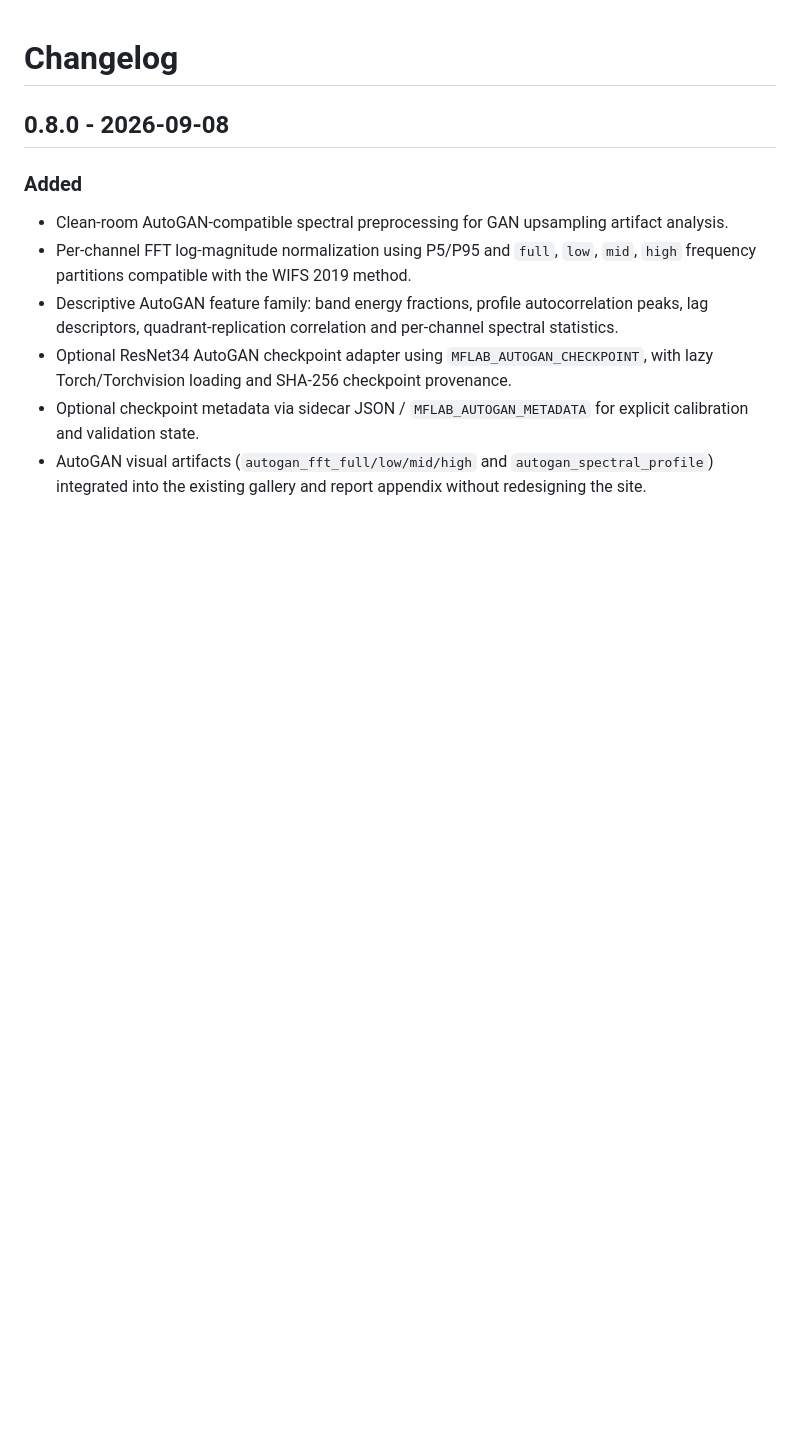
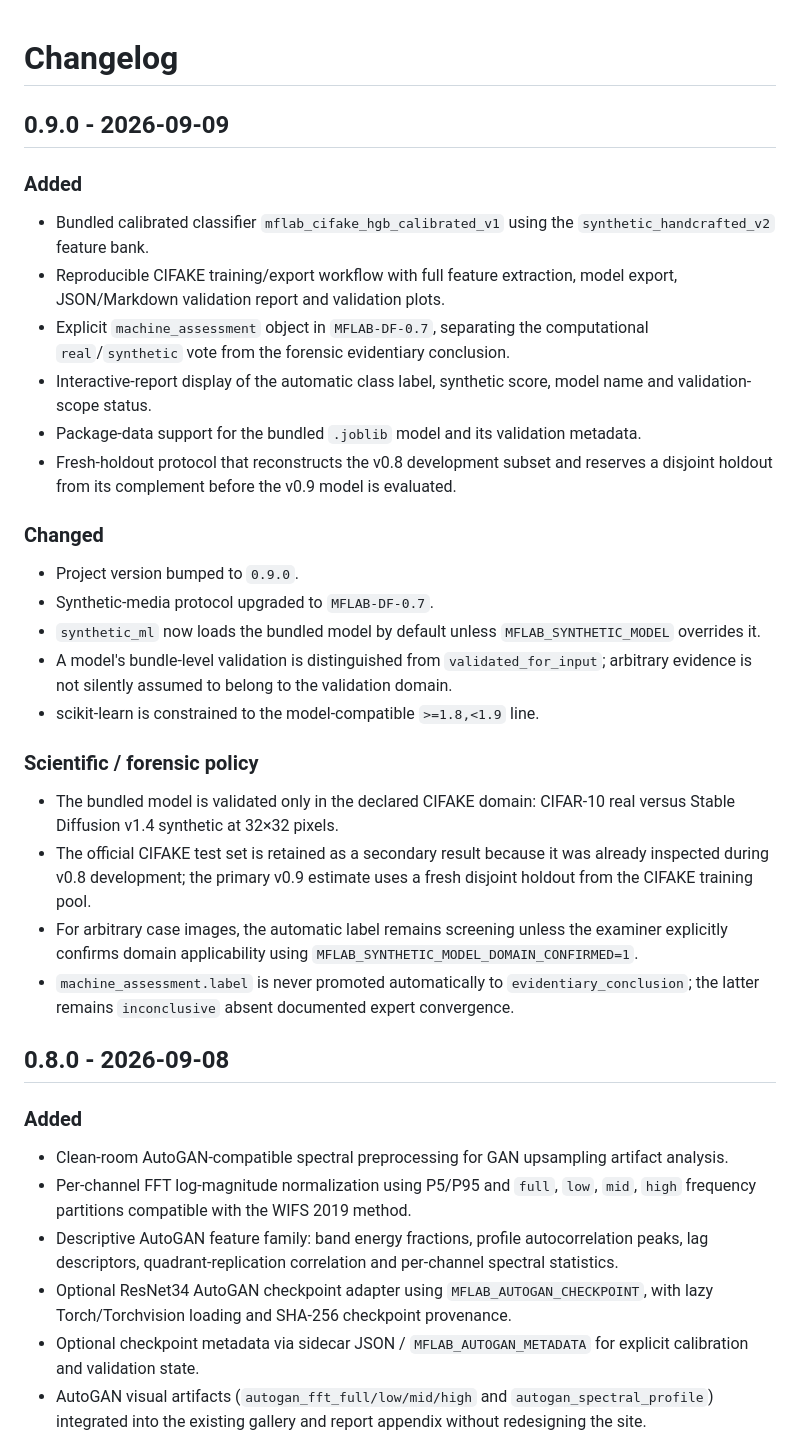
Before and after one commit to MicamAmorim/media-forensics-lab, a Markdown page: CHANGELOG.md, the part around the change. Drawn GitHub-style; blank space fills up the shorter version.

Commit message:
docs: add v0.9 release notes

```diff
--- a/CHANGELOG.md
+++ b/CHANGELOG.md
@@ -1,4 +1,27 @@
 # Changelog
+
+## 0.9.0 - 2026-09-09
+
+### Added
+- Bundled calibrated classifier `mflab_cifake_hgb_calibrated_v1` using the `synthetic_handcrafted_v2` feature bank.
+- Reproducible CIFAKE training/export workflow with full feature extraction, model export, JSON/Markdown validation report and validation plots.
+- Explicit `machine_assessment` object in `MFLAB-DF-0.7`, separating the computational `real`/`synthetic` vote from the forensic evidentiary conclusion.
+- Interactive-report display of the automatic class label, synthetic score, model name and validation-scope status.
+- Package-data support for the bundled `.joblib` model and its validation metadata.
+- Fresh-holdout protocol that reconstructs the v0.8 development subset and reserves a disjoint holdout from its complement before the v0.9 model is evaluated.
+
+### Changed
+- Project version bumped to `0.9.0`.
+- Synthetic-media protocol upgraded to `MFLAB-DF-0.7`.
+- `synthetic_ml` now loads the bundled model by default unless `MFLAB_SYNTHETIC_MODEL` overrides it.
+- A model's bundle-level validation is distinguished from `validated_for_input`; arbitrary evidence is not silently assumed to belong to the validation domain.
+- scikit-learn is constrained to the model-compatible `>=1.8,<1.9` line.
+
+### Scientific / forensic policy
+- The bundled model is validated only in the declared CIFAKE domain: CIFAR-10 real versus Stable Diffusion v1.4 synthetic at 32×32 pixels.
+- The official CIFAKE test set is retained as a secondary result because it was already inspected during v0.8 development; the primary v0.9 estimate uses a fresh disjoint holdout from the CIFAKE training pool.
+- For arbitrary case images, the automatic label remains screening unless the examiner explicitly confirms domain applicability using `MFLAB_SYNTHETIC_MODEL_DOMAIN_CONFIRMED=1`.
+- `machine_assessment.label` is never promoted automatically to `evidentiary_conclusion`; the latter remains `inconclusive` absent documented expert convergence.
 
 ## 0.8.0 - 2026-09-08
 
```
